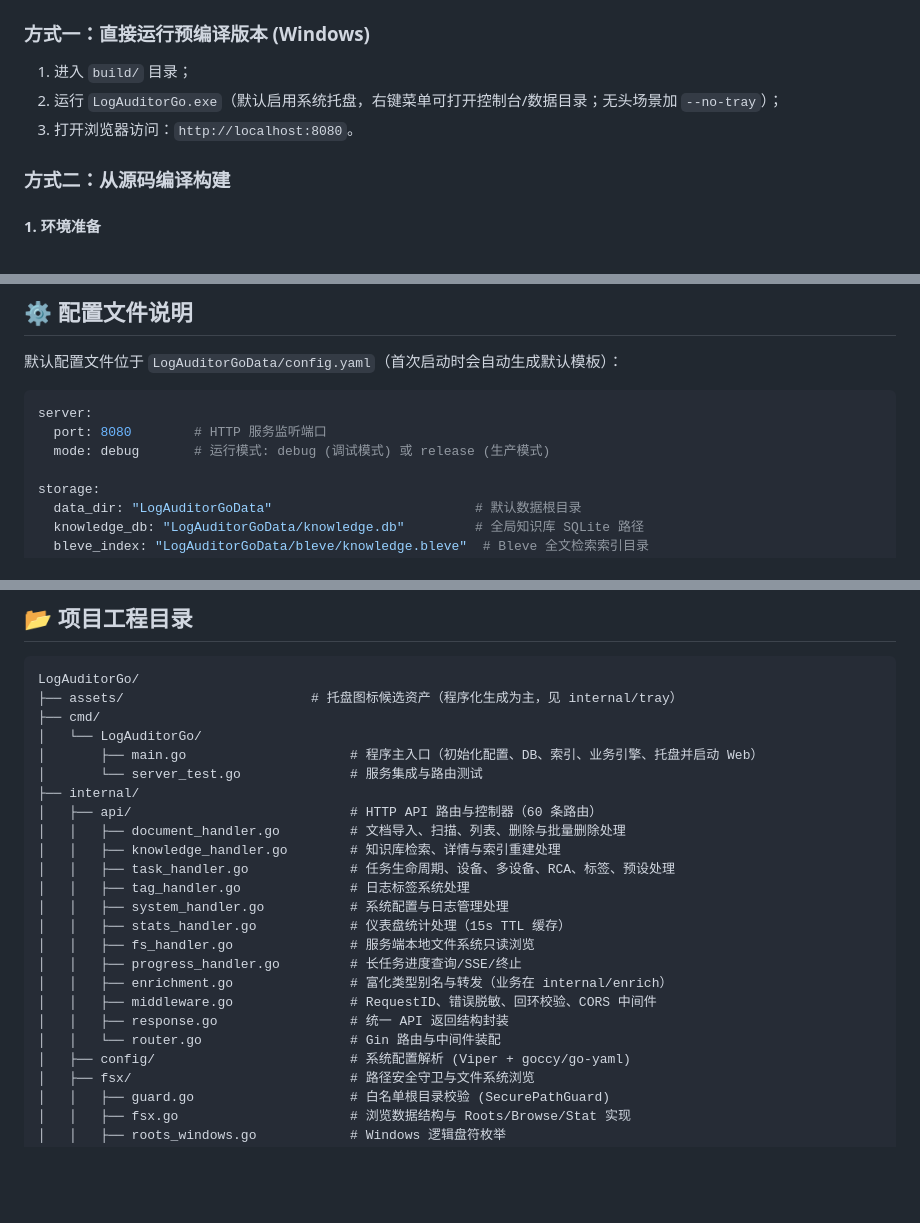
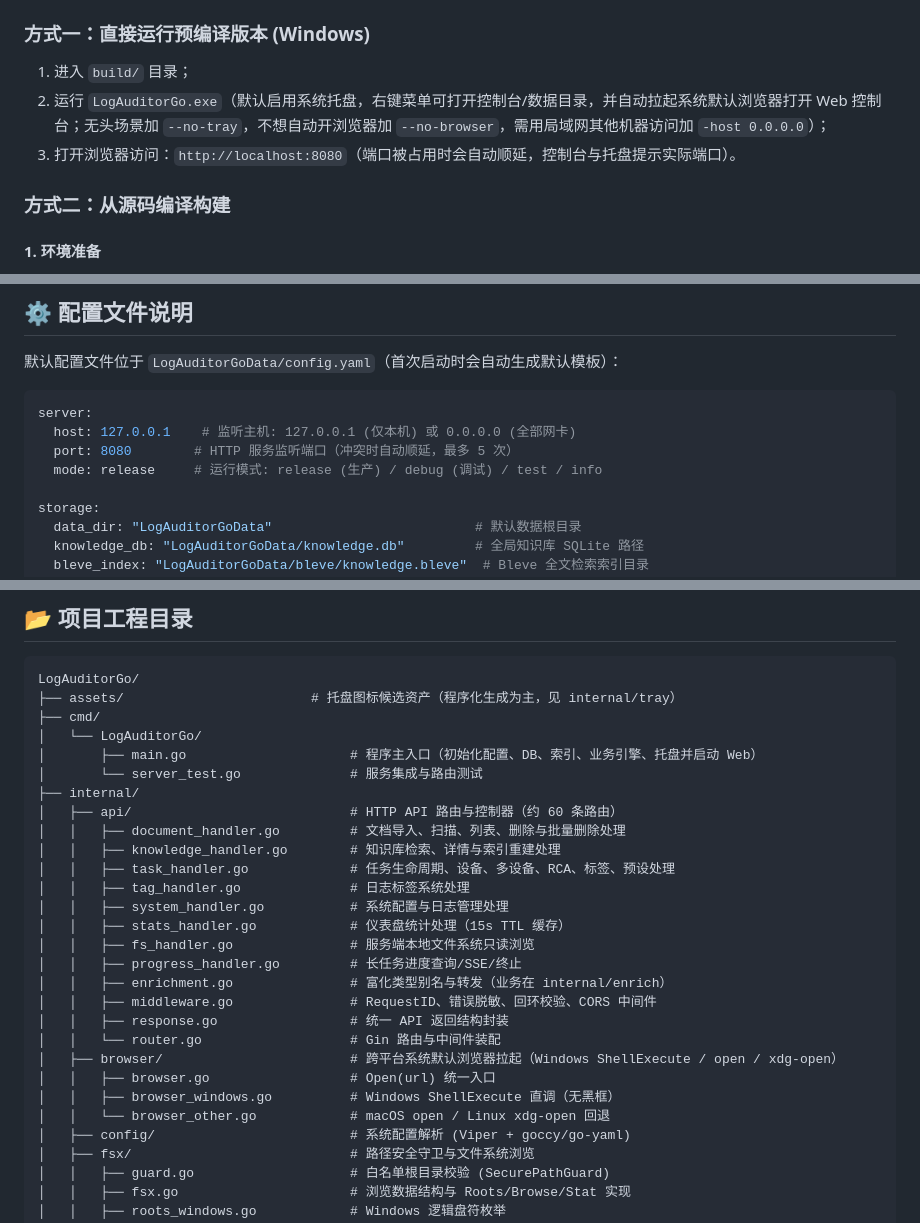
Before and after one commit to DeavorWei/LogAuditorGo, a Markdown page: README.md, 3 parts joined by grey strips. Rendered like a GitHub page; blank space fills up the shorter version.

````diff
--- a/README.md
+++ b/README.md
@@ -146,8 +146,8 @@ flowchart TD
 
 ### 方式一：直接运行预编译版本 (Windows)
 1. 进入 `build/` 目录；
-2. 运行 `LogAuditorGo.exe`（默认启用系统托盘，右键菜单可打开控制台/数据目录；无头场景加 `--no-tray`）；
-3. 打开浏览器访问：`http://localhost:8080`。
+2. 运行 `LogAuditorGo.exe`（默认启用系统托盘，右键菜单可打开控制台/数据目录，并自动拉起系统默认浏览器打开 Web 控制台；无头场景加 `--no-tray`，不想自动开浏览器加 `--no-browser`，需用局域网其他机器访问加 `-host 0.0.0.0`）；
+3. 打开浏览器访问：`http://localhost:8080`（端口被占用时会自动顺延，控制台与托盘提示实际端口）。
 
 ### 方式二：从源码编译构建
 
@@ -250,8 +250,9 @@ http://localhost:8080
 
 ```yaml
 server:
-  port: 8080        # HTTP 服务监听端口
-  mode: debug       # 运行模式: debug (调试模式) 或 release (生产模式)
+  host: 127.0.0.1    # 监听主机: 127.0.0.1 (仅本机) 或 0.0.0.0 (全部网卡)
+  port: 8080        # HTTP 服务监听端口（冲突时自动顺延，最多 5 次）
+  mode: release     # 运行模式: release (生产) / debug (调试) / test / info
 
 storage:
   data_dir: "LogAuditorGoData"                          # 默认数据根目录
@@ -375,7 +380,7 @@ LogAuditorGo/
 │       ├── main.go                     # 程序主入口（初始化配置、DB、索引、业务引擎、托盘并启动 Web）
 │       └── server_test.go              # 服务集成与路由测试
 ├── internal/
-│   ├── api/                            # HTTP API 路由与控制器（60 条路由）
+│   ├── api/                            # HTTP API 路由与控制器（约 60 条路由）
 │   │   ├── document_handler.go         # 文档导入、扫描、列表、删除与批量删除处理
 │   │   ├── knowledge_handler.go        # 知识库检索、详情与索引重建处理
 │   │   ├── task_handler.go             # 任务生命周期、设备、多设备、RCA、标签、预设处理
@@ -388,6 +393,10 @@ LogAuditorGo/
 │   │   ├── middleware.go               # RequestID、错误脱敏、回环校验、CORS 中间件
 │   │   ├── response.go                 # 统一 API 返回结构封装
 │   │   └── router.go                   # Gin 路由与中间件装配
+│   ├── browser/                        # 跨平台系统默认浏览器拉起（Windows ShellExecute / open / xdg-open）
+│   │   ├── browser.go                  # Open(url) 统一入口
+│   │   ├── browser_windows.go          # Windows ShellExecute 直调（无黑框）
+│   │   └── browser_other.go            # macOS open / Linux xdg-open 回退
 │   ├── config/                         # 系统配置解析 (Viper + goccy/go-yaml)
 │   ├── fsx/                            # 路径安全守卫与文件系统浏览
 │   │   ├── guard.go                    # 白名单根目录校验 (SecurePathGuard)
````
Also changed, not shown: other parts of README.md (+7 -1 lines), docs/架构与模块说明书.md (+49 -8 lines).
